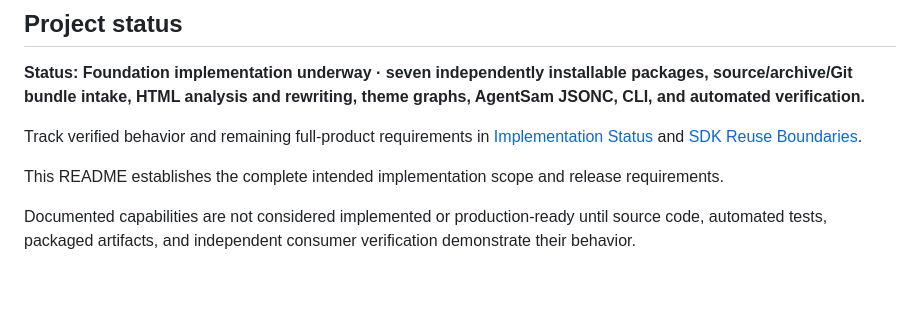
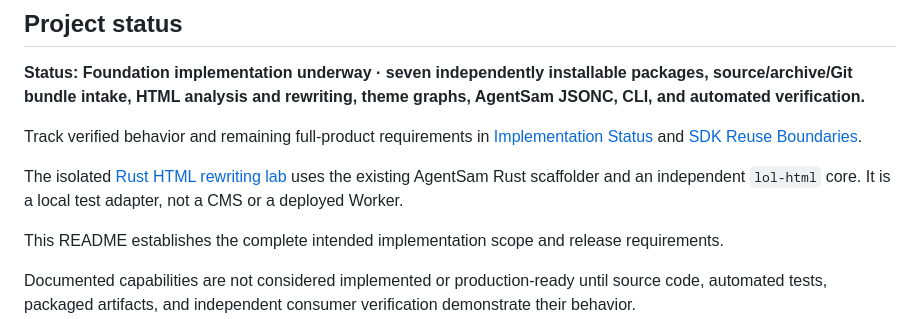
Before and after one commit to SamPrimeaux/agentsam-theme-tools, a Markdown page: README.md, the part around the change. GitHub-like rendering; blank space fills up the shorter version.

Commit message:
docs: link tested portable Rust rewriter without claiming production deployment

```diff
--- a/README.md
+++ b/README.md
@@ -17,6 +17,8 @@ The objective is straightforward:
 **Status: Foundation implementation underway · seven independently installable packages, source/archive/Git bundle intake, HTML analysis and rewriting, theme graphs, AgentSam JSONC, CLI, and automated verification.**
 
 Track verified behavior and remaining full-product requirements in [Implementation Status](docs/IMPLEMENTATION_STATUS.md) and [SDK Reuse Boundaries](docs/SDK_REUSE_BOUNDARIES.md).
+
+The isolated [Rust HTML rewriting lab](rust/theme-rewriter-lab/README.md) uses the existing AgentSam Rust scaffolder and an independent `lol-html` core. It is a local test adapter, not a CMS or a deployed Worker.
 
 This README establishes the complete intended implementation scope and release requirements.
 
```
